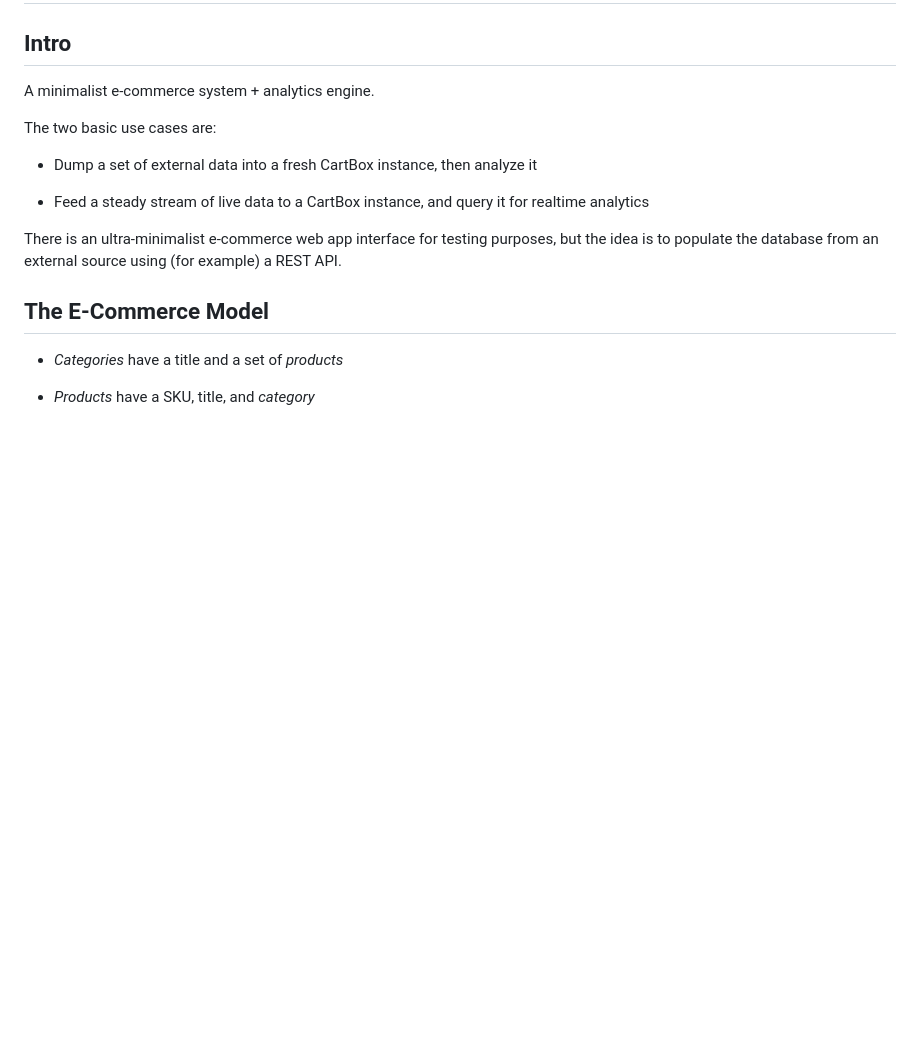
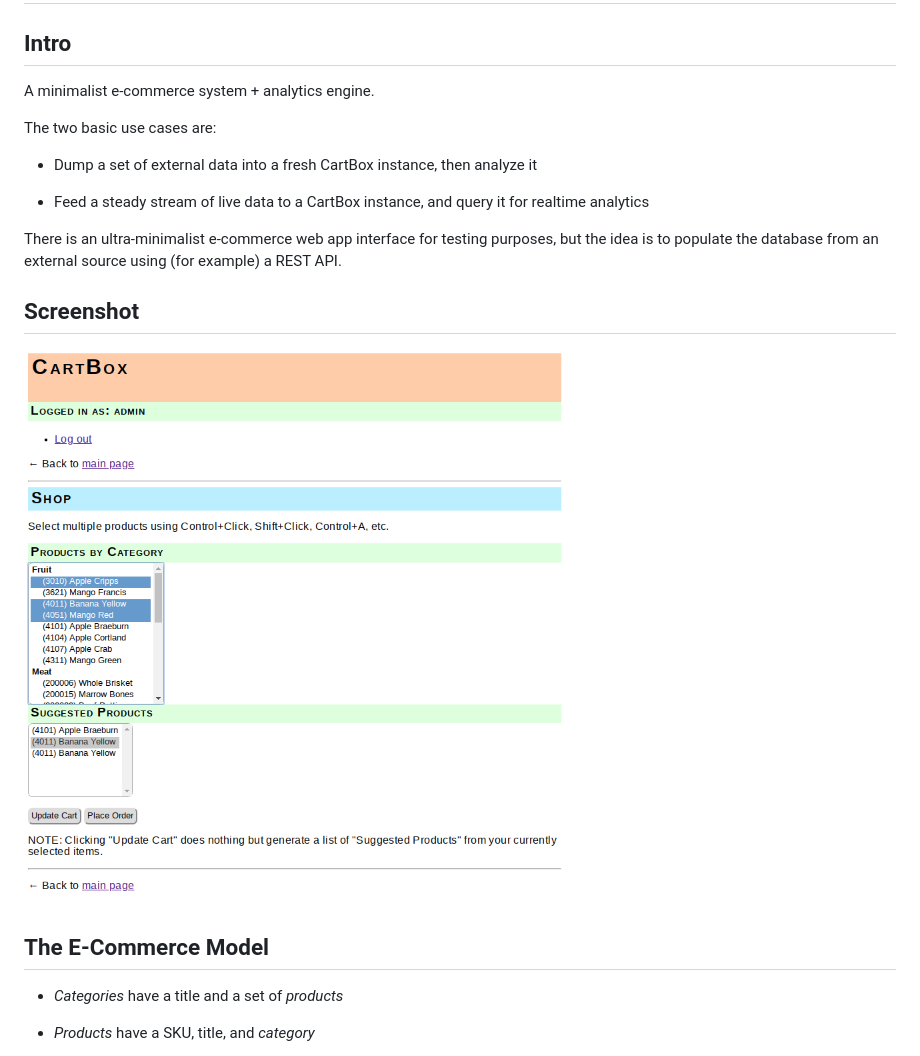
Before and after one commit to bayersglassey/cartbox, a Markdown page: README.md, the part around the change. Drawn GitHub-style; pictures changed too: screenshots/shop.png (added); blank space fills up the shorter version.

Commit message:
added screenshots to README

```diff
--- a/README.md
+++ b/README.md
@@ -14,6 +14,11 @@ The two basic use cases are:
 There is an ultra-minimalist e-commerce web app interface for testing purposes,
 but the idea is to populate the database from an external source using
 (for example) a REST API.
+
+
+## Screenshot
+
+![Shop](/screenshots/shop.png)
 
 
 ## The E-Commerce Model
```
Also changed, not shown: screenshots/counter-search.png (added), screenshots/stats.png (added).
